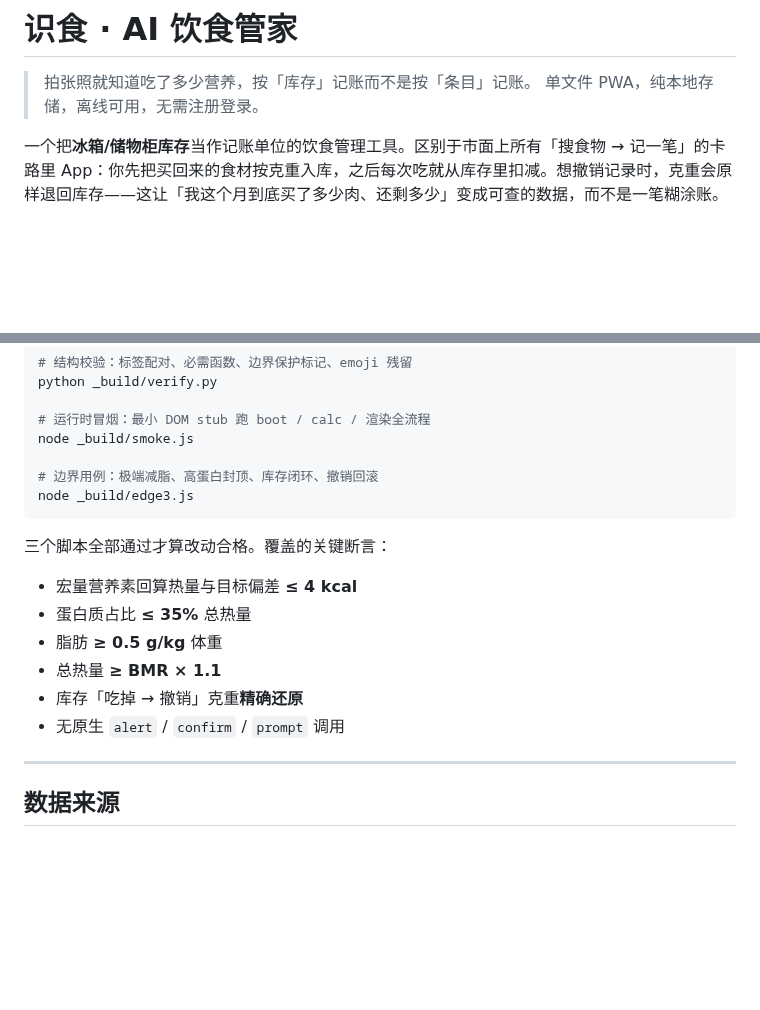
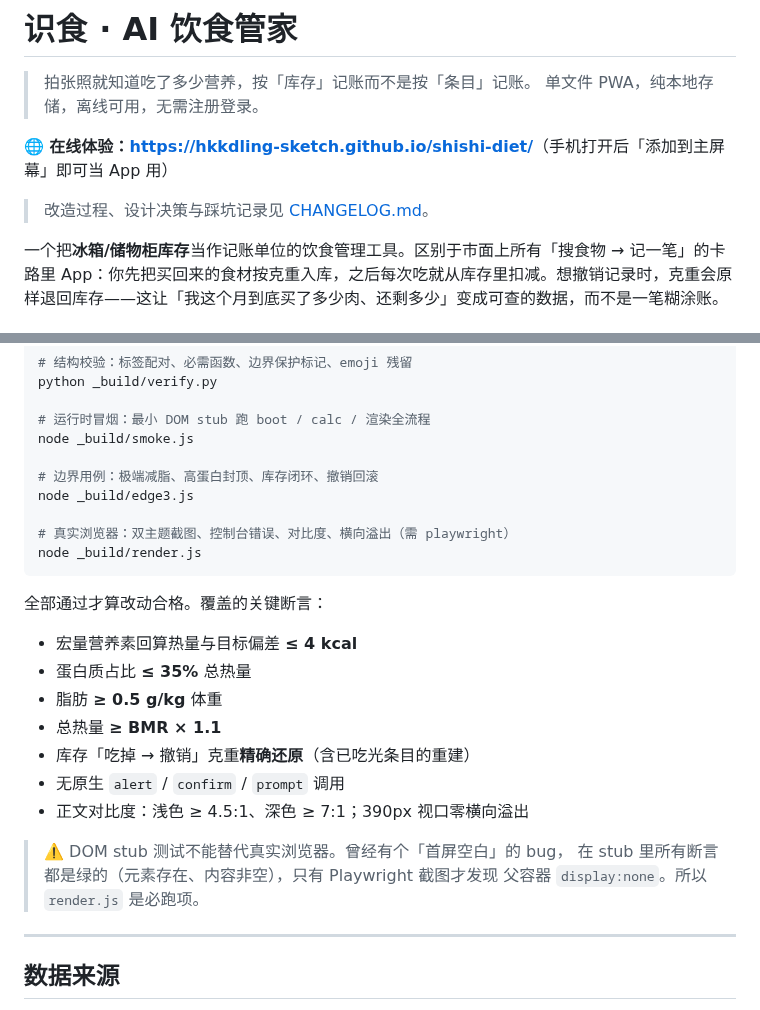
Before and after one commit to hkkdling-sketch/shishi-diet, a Markdown page: README.md, 2 parts joined by grey strips. Rendered like a GitHub page; blank space fills up the shorter version.

````diff
--- a/README.md
+++ b/README.md
@@ -2,6 +2,10 @@
 
 > 拍张照就知道吃了多少营养，按「库存」记账而不是按「条目」记账。
 > 单文件 PWA，纯本地存储，离线可用，无需注册登录。
+
+**🌐 在线体验：<https://hkkdling-sketch.github.io/shishi-diet/>**（手机打开后「添加到主屏幕」即可当 App 用）
+
+> 改造过程、设计决策与踩坑记录见 [CHANGELOG.md](CHANGELOG.md)。
 
 一个把**冰箱/储物柜库存**当作记账单位的饮食管理工具。区别于市面上所有「搜食物 → 记一笔」的卡路里 App：你先把买回来的食材按克重入库，之后每次吃就从库存里扣减。想撤销记录时，克重会原样退回库存——这让「我这个月到底买了多少肉、还剩多少」变成可查的数据，而不是一笔糊涂账。
 
@@ -127,16 +131,24 @@ node _build/smoke.js
 
 # 边界用例：极端减脂、高蛋白封顶、库存闭环、撤销回滚
 node _build/edge3.js
+
+# 真实浏览器：双主题截图、控制台错误、对比度、横向溢出（需 playwright）
+node _build/render.js
 ```
 
-三个脚本全部通过才算改动合格。覆盖的关键断言：
+全部通过才算改动合格。覆盖的关键断言：
 
 - 宏量营养素回算热量与目标偏差 **≤ 4 kcal**
 - 蛋白质占比 **≤ 35%** 总热量
 - 脂肪 **≥ 0.5 g/kg** 体重
 - 总热量 **≥ BMR × 1.1**
-- 库存「吃掉 → 撤销」克重**精确还原**
+- 库存「吃掉 → 撤销」克重**精确还原**（含已吃光条目的重建）
 - 无原生 `alert` / `confirm` / `prompt` 调用
+- 正文对比度：浅色 ≥ 4.5:1、深色 ≥ 7:1；390px 视口零横向溢出
+
+> ⚠️ DOM stub 测试不能替代真实浏览器。曾经有个「首屏空白」的 bug，
+> 在 stub 里所有断言都是绿的（元素存在、内容非空），只有 Playwright 截图才发现
+> 父容器 `display:none`。所以 `render.js` 是必跑项。
 
 ---
 
````
